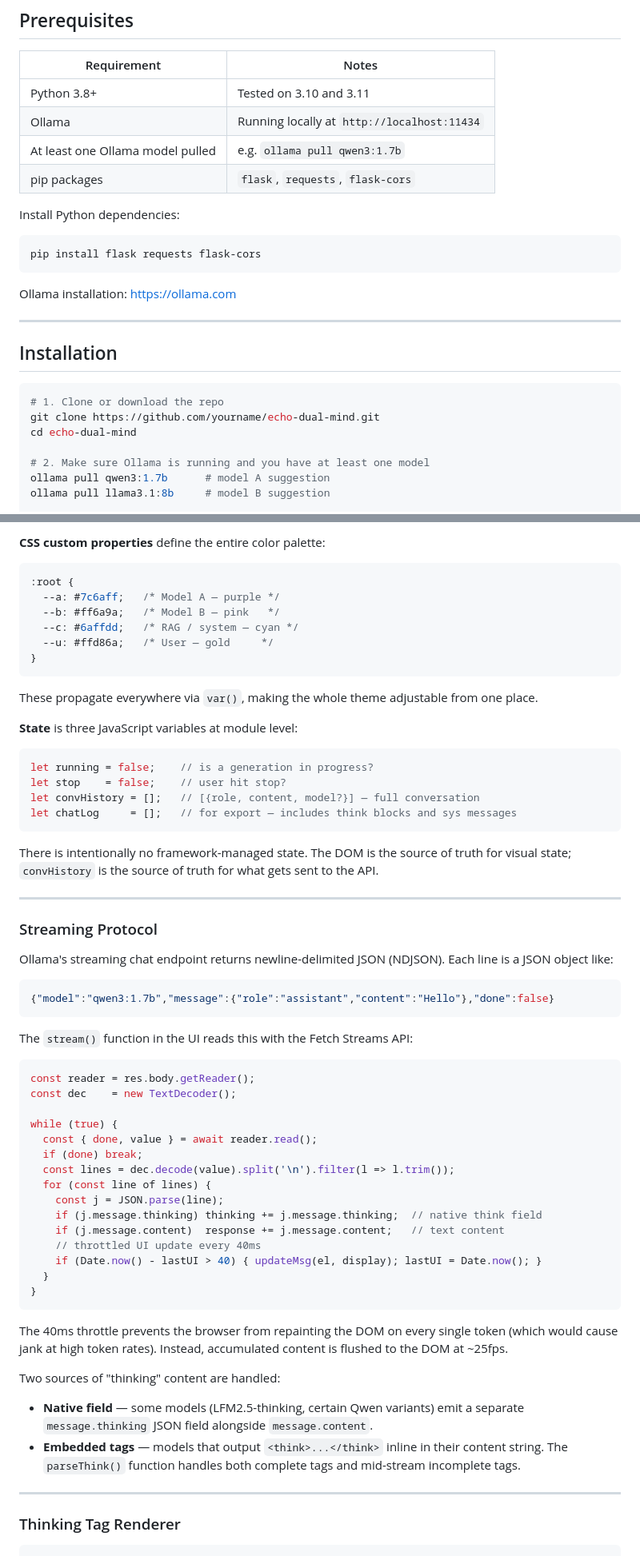
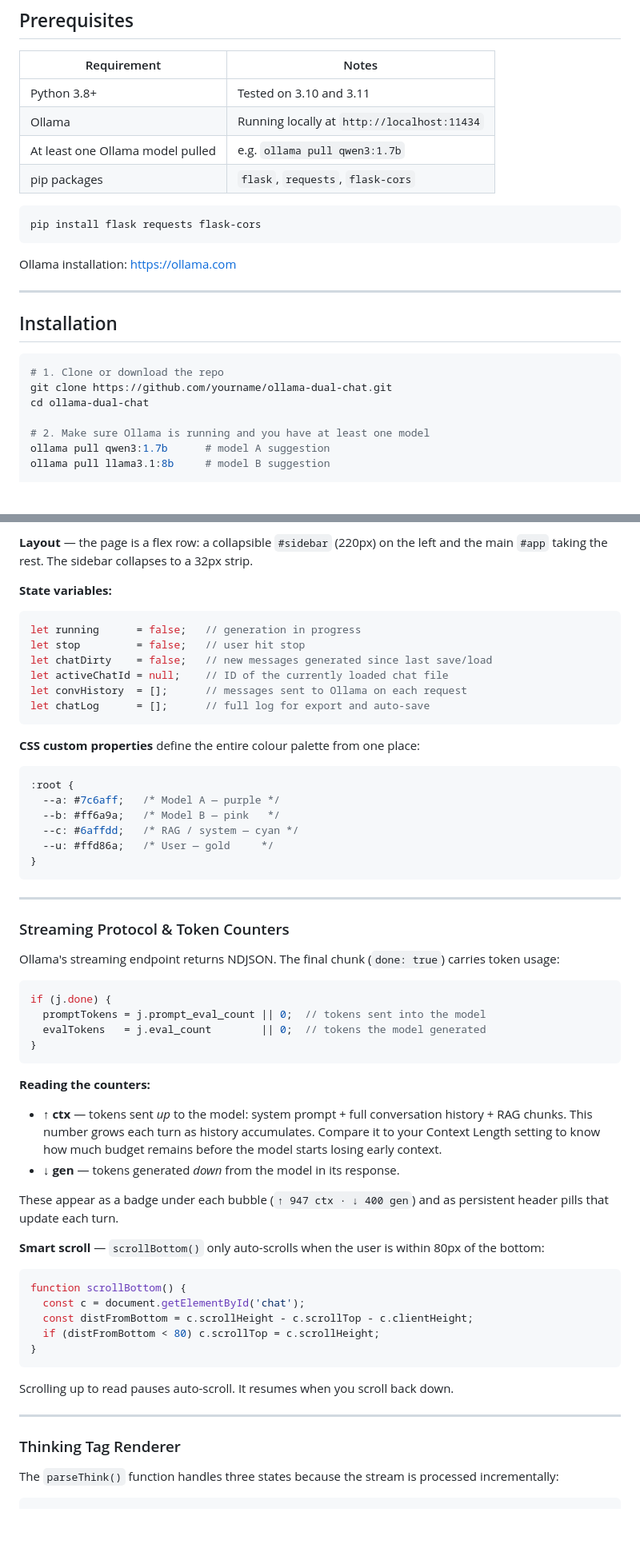
Before and after one commit to David-Ramalho/ollama-dual-chat-Interface, a Markdown page: README.md, 2 parts joined by grey strips. Shown at 80% size. GitHub-like rendering; blank space fills up the shorter version.

````diff
--- a/README.md
+++ b/README.md
@@ -108,8 +123,6 @@ The Flask server has three jobs:
 | At least one Ollama model pulled | e.g. `ollama pull qwen3:1.7b` |
 | pip packages | `flask`, `requests`, `flask-cors` |
 
-Install Python dependencies:
-
 ```bash
 pip install flask requests flask-cors
 ```
@@ -122,8 +135,8 @@ Ollama installation: https://ollama.com
 
 ```bash
 # 1. Clone or download the repo
-git clone https://github.com/yourname/echo-dual-mind.git
-cd echo-dual-mind
+git clone https://github.com/yourname/ollama-dual-chat.git
+cd ollama-dual-chat
 
 # 2. Make sure Ollama is running and you have at least one model
 ollama pull qwen3:1.7b      # model A suggestion
@@ -265,5 +314,18 @@ The entire UI is a self-contained HTML file with inline `<style>` and `<script>`
 
-**CSS custom properties** define the entire color palette:
+**Layout** — the page is a flex row: a collapsible `#sidebar` (220px) on the left and the main `#app` taking the rest. The sidebar collapses to a 32px strip.
+
+**State variables:**
+
+```js
+let running      = false;   // generation in progress
+let stop         = false;   // user hit stop
+let chatDirty    = false;   // new messages generated since last save/load
+let activeChatId = null;    // ID of the currently loaded chat file
+let convHistory  = [];      // messages sent to Ollama on each request
+let chatLog      = [];      // full log for export and auto-save
+```
+
+**CSS custom properties** define the entire colour palette from one place:
 
 ```css
 :root {
@@ -274,59 +336,43 @@ The entire UI is a self-contained HTML file with inline `<style>` and `<script>`
 }
 ```
 
-These propagate everywhere via `var()`, making the whole theme adjustable from one place.
+---
 
-**State** is three JavaScript variables at module level:
+### Streaming Protocol & Token Counters
+
+Ollama's streaming endpoint returns NDJSON. The final chunk (`done: true`) carries token usage:
 
 ```js
-let running = false;    // is a generation in progress?
-let stop    = false;    // user hit stop?
-let convHistory = [];   // [{role, content, model?}] — full conversation
-let chatLog     = [];   // for export — includes think blocks and sys messages
-```
-
-There is intentionally no framework-managed state. The DOM is the source of truth for visual state; `convHistory` is the source of truth for what gets sent to the API.
-
----
-
-### Streaming Protocol
-
-Ollama's streaming chat endpoint returns newline-delimited JSON (NDJSON). Each line is a JSON object like:
-
-```json
-{"model":"qwen3:1.7b","message":{"role":"assistant","content":"Hello"},"done":false}
-```
-
-The `stream()` function in the UI reads this with the Fetch Streams API:
-
-```js
-const reader = res.body.getReader();
-const dec    = new TextDecoder();
-
-while (true) {
-  const { done, value } = await reader.read();
-  if (done) break;
-  const lines = dec.decode(value).split('\n').filter(l => l.trim());
-  for (const line of lines) {
-    const j = JSON.parse(line);
-    if (j.message.thinking) thinking += j.message.thinking;  // native think field
-    if (j.message.content)  response += j.message.content;   // text content
-    // throttled UI update every 40ms
-    if (Date.now() - lastUI > 40) { updateMsg(el, display); lastUI = Date.now(); }
-  }
+if (j.done) {
+  promptTokens = j.prompt_eval_count || 0;  // tokens sent into the model
+  evalTokens   = j.eval_count        || 0;  // tokens the model generated
 }
 ```
 
-The 40ms throttle prevents the browser from repainting the DOM on every single token (which would cause jank at high token rates). Instead, accumulated content is flushed to the DOM at ~25fps.
+**Reading the counters:**
 
-Two sources of "thinking" content are handled:
+- **↑ ctx** — tokens sent *up* to the model: system prompt + full conversation history + RAG chunks. This number grows each turn as history accumulates. Compare it to your Context Length setting to know how much budget remains before the model starts losing early context.
+- **↓ gen** — tokens generated *down* from the model in its response.
 
-- **Native field** — some models (LFM2.5-thinking, certain Qwen variants) emit a separate `message.thinking` JSON field alongside `message.content`.
-- **Embedded tags** — models that output `<think>...</think>` inline in their content string. The `parseThink()` function handles both complete tags and mid-stream incomplete tags.
+These appear as a badge under each bubble (`↑ 947 ctx · ↓ 400 gen`) and as persistent header pills that update each turn.
+
+**Smart scroll** — `scrollBottom()` only auto-scrolls when the user is within 80px of the bottom:
+
+```js
+function scrollBottom() {
+  const c = document.getElementById('chat');
+  const distFromBottom = c.scrollHeight - c.scrollTop - c.clientHeight;
+  if (distFromBottom < 80) c.scrollTop = c.scrollHeight;
+}
+```
+
+Scrolling up to read pauses auto-scroll. It resumes when you scroll back down.
 
 ---
 
 ### Thinking Tag Renderer
 
+The `parseThink()` function handles three states because the stream is processed incrementally:
+
 ```js
 function parseThink(raw) {
````
Also changed, not shown: other parts of README.md (+177 -156 lines).
